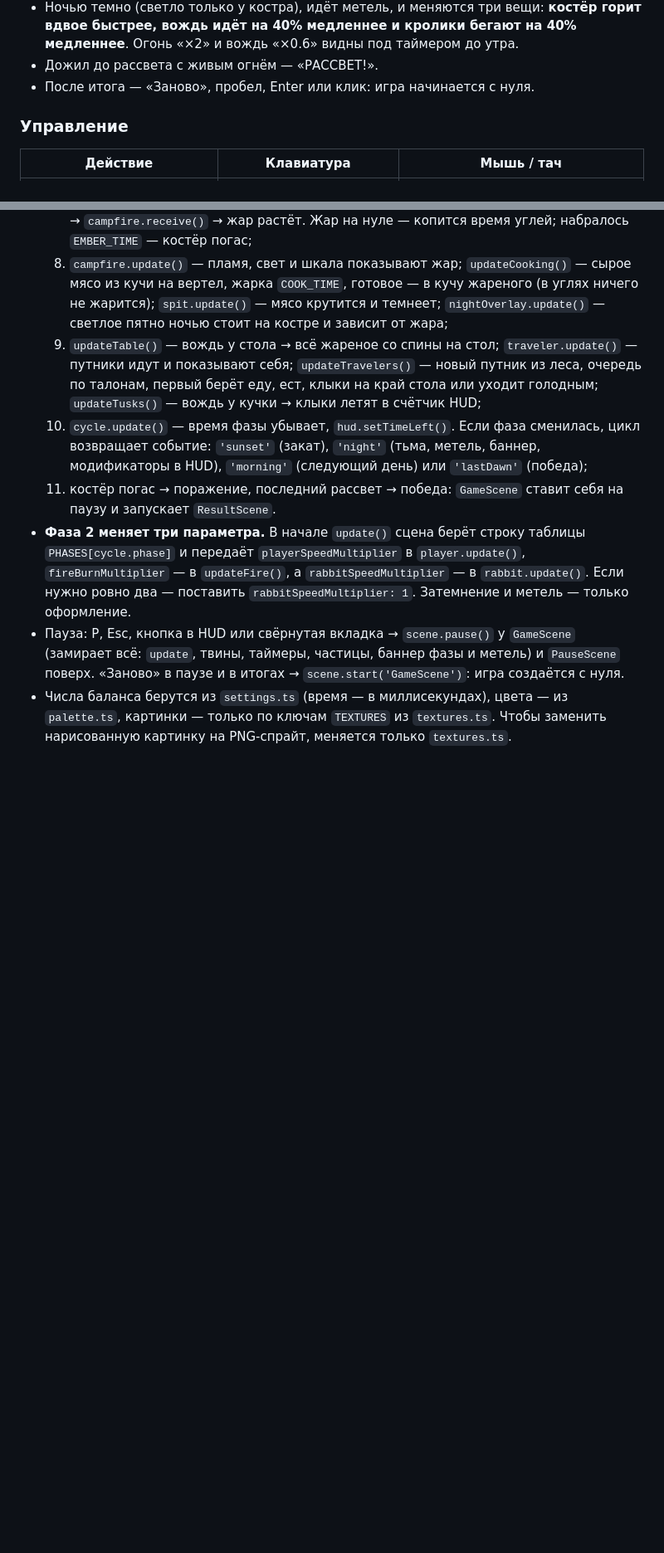
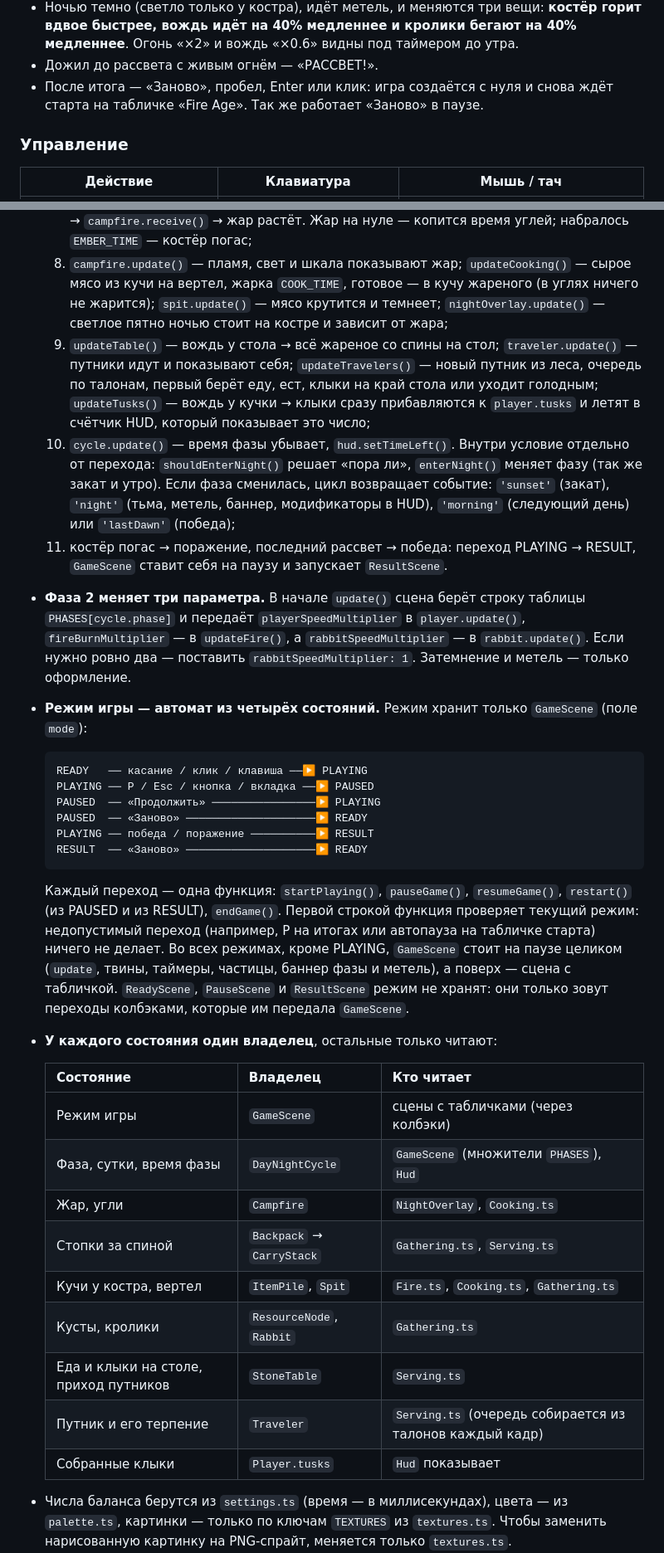
Before and after one commit to AYUREVA/Fire-Age, a Markdown page: README.md, 2 parts joined by grey strips. Shown at 83% size. Rendered like a GitHub page; blank space fills up the shorter version.

Commit message:
README: цикл, владельцы состояния, автомат

````diff
--- a/README.md
+++ b/README.md
@@ -28,7 +31,7 @@
 - За несколько секунд до ночи небо розовеет. Потом по экрану проносится снежный вихрь и выезжает табличка «НОЧЬ 1 · МЕТЕЛЬ!».
 - Ночью темно (светло только у костра), идёт метель, и меняются три вещи: **костёр горит вдвое быстрее, вождь идёт на 40% медленнее и кролики бегают на 40% медленнее**. Огонь «×2» и вождь «×0.6» видны под таймером до утра.
 - Дожил до рассвета с живым огнём — «РАССВЕТ!».
-- После итога — «Заново», пробел, Enter или клик: игра начинается с нуля.
+- После итога — «Заново», пробел, Enter или клик: игра создаётся с нуля и снова ждёт старта на табличке «Fire Age». Так же работает «Заново» в паузе.
 
 ### Управление
 
@@ -202,11 +206,35 @@ src/
   6. `updateDropping()` — вождь на площадке кучи → `backpack.takeTop(тип кучи)` → `pile.receive()`; `updatePickup()` — вождь на куче жареного → `pile.takeTop()` → `backpack.add('cookedMeat', …)`;
   7. `updateFire()` — жар убывает (ночью быстрее); жар ниже порога → `woodpile.takeTop()` → `campfire.receive()` → жар растёт. Жар на нуле — копится время углей; набралось `EMBER_TIME` — костёр погас;
   8. `campfire.update()` — пламя, свет и шкала показывают жар; `updateCooking()` — сырое мясо из кучи на вертел, жарка `COOK_TIME`, готовое — в кучу жареного (в углях ничего не жарится); `spit.update()` — мясо крутится и темнеет; `nightOverlay.update()` — светлое пятно ночью стоит на костре и зависит от жара;
-  9. `updateTable()` — вождь у стола → всё жареное со спины на стол; `traveler.update()` — путники идут и показывают себя; `updateTravelers()` — новый путник из леса, очередь по талонам, первый берёт еду, ест, клыки на край стола или уходит голодным; `updateTusks()` — вождь у кучки → клыки летят в счётчик HUD;
-  10. `cycle.update()` — время фазы убывает, `hud.setTimeLeft()`. Если фаза сменилась, цикл возвращает событие: `'sunset'` (закат), `'night'` (тьма, метель, баннер, модификаторы в HUD), `'morning'` (следующий день) или `'lastDawn'` (победа);
-  11. костёр погас → поражение, последний рассвет → победа: `GameScene` ставит себя на паузу и запускает `ResultScene`.
+  9. `updateTable()` — вождь у стола → всё жареное со спины на стол; `traveler.update()` — путники идут и показывают себя; `updateTravelers()` — новый путник из леса, очередь по талонам, первый берёт еду, ест, клыки на край стола или уходит голодным; `updateTusks()` — вождь у кучки → клыки сразу прибавляются к `player.tusks` и летят в счётчик HUD, который показывает это число;
+  10. `cycle.update()` — время фазы убывает, `hud.setTimeLeft()`. Внутри условие отдельно от перехода: `shouldEnterNight()` решает «пора ли», `enterNight()` меняет фазу (так же закат и утро). Если фаза сменилась, цикл возвращает событие: `'sunset'` (закат), `'night'` (тьма, метель, баннер, модификаторы в HUD), `'morning'` (следующий день) или `'lastDawn'` (победа);
+  11. костёр погас → поражение, последний рассвет → победа: переход PLAYING → RESULT, `GameScene` ставит себя на паузу и запускает `ResultScene`.
 - **Фаза 2 меняет три параметра.** В начале `update()` сцена берёт строку таблицы `PHASES[cycle.phase]` и передаёт `playerSpeedMultiplier` в `player.update()`, `fireBurnMultiplier` — в `updateFire()`, а `rabbitSpeedMultiplier` — в `rabbit.update()`. Если нужно ровно два — поставить `rabbitSpeedMultiplier: 1`. Затемнение и метель — только оформление.
-- Пауза: P, Esc, кнопка в HUD или свёрнутая вкладка → `scene.pause()` у `GameScene` (замирает всё: `update`, твины, таймеры, частицы, баннер фазы и метель) и `PauseScene` поверх. «Заново» в паузе и в итогах → `scene.start('GameScene')`: игра создаётся с нуля.
+- **Режим игры — автомат из четырёх состояний.** Режим хранит только `GameScene` (поле `mode`):
+
+  ```text
+  READY   ── касание / клик / клавиша ──▶ PLAYING
+  PLAYING ── P / Esc / кнопка / вкладка ──▶ PAUSED
+  PAUSED  ── «Продолжить» ────────────────▶ PLAYING
+  PAUSED  ── «Заново» ────────────────────▶ READY
+  PLAYING ── победа / поражение ──────────▶ RESULT
+  RESULT  ── «Заново» ────────────────────▶ READY
+  ```
+
+  Каждый переход — одна функция: `startPlaying()`, `pauseGame()`, `resumeGame()`, `restart()` (из PAUSED и из RESULT), `endGame()`. Первой строкой функция проверяет текущий режим: недопустимый переход (например, P на итогах или автопауза на табличке старта) ничего не делает. Во всех режимах, кроме PLAYING, `GameScene` стоит на паузе целиком (`update`, твины, таймеры, частицы, баннер фазы и метель), а поверх — сцена с табличкой. `ReadyScene`, `PauseScene` и `ResultScene` режим не хранят: они только зовут переходы колбэками, которые им передала `GameScene`.
+- **У каждого состояния один владелец**, остальные только читают:
+
+  | Состояние | Владелец | Кто читает |
+  |---|---|---|
+  | Режим игры | `GameScene` | сцены с табличками (через колбэки) |
+  | Фаза, сутки, время фазы | `DayNightCycle` | `GameScene` (множители `PHASES`), `Hud` |
+  | Жар, угли | `Campfire` | `NightOverlay`, `Cooking.ts` |
+  | Стопки за спиной | `Backpack` → `CarryStack` | `Gathering.ts`, `Serving.ts` |
+  | Кучи у костра, вертел | `ItemPile`, `Spit` | `Fire.ts`, `Cooking.ts`, `Gathering.ts` |
+  | Кусты, кролики | `ResourceNode`, `Rabbit` | `Gathering.ts` |
+  | Еда и клыки на столе, приход путников | `StoneTable` | `Serving.ts` |
+  | Путник и его терпение | `Traveler` | `Serving.ts` (очередь собирается из талонов каждый кадр) |
+  | Собранные клыки | `Player.tusks` | `Hud` показывает |
 - Числа баланса берутся из `settings.ts` (время — в миллисекундах), цвета — из `palette.ts`, картинки — только по ключам `TEXTURES` из `textures.ts`. Чтобы заменить нарисованную картинку на PNG-спрайт, меняется только `textures.ts`.
 - `fx.ts` используют стопка, куст, кролик, кучи, вертел, костёр, стол, путники и HUD.
 - Экран: `config.ts` подбирает размер игры под окно (короткая сторона — 640 игровых пикселей; на компьютере длинная — не больше 2× короткой, на телефоне — на весь экран) и меняет его при повороте. `Hud`, `NightOverlay` и `StoneTablet` подписаны на событие `resize` и переставляют себя.
````
Also changed, not shown: other parts of README.md (+13 -9 lines).
